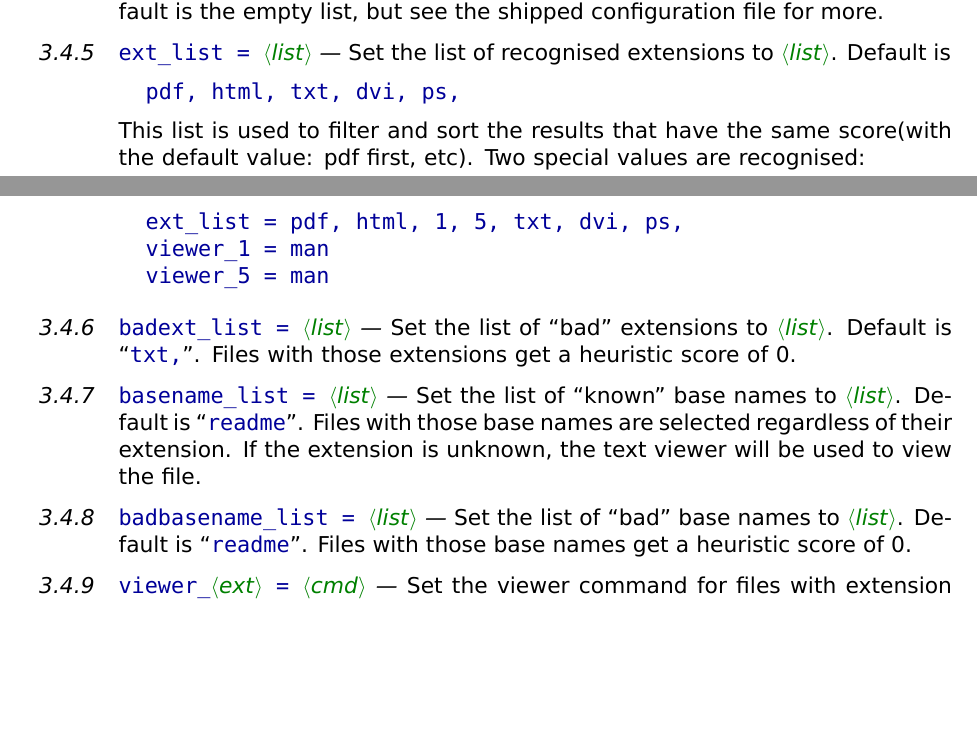
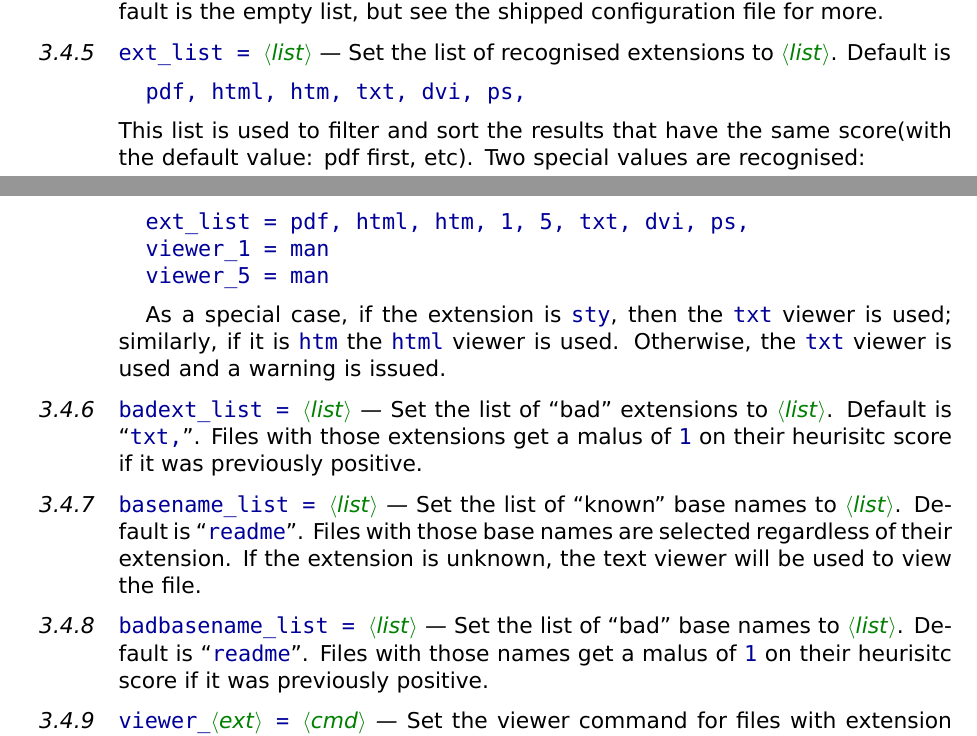
Before and after one commit to mpg/texdoc, a LaTeX document (doc/texdoc.tex): two parts of pages 9 and 10 of 12, joined at a grey line, cut so that both start at the same text, the shorter picture padded with empty space. Compiled offline with XeLaTeX.

Commit message:
doc: finish merging manually from texlive branch.

```diff
--- a/doc/texdoc.tex
+++ b/doc/texdoc.tex
@@ -148,7 +148,7 @@
   \href{http://tug.org/texdoc/}{http://tug.org/texdoc/}\\
   \mailto{texdoc@tug.org}}
 \author{Manuel Pégourié-Gonnard\\
-  v0.70 2010-02-28}
+  v0.80 2011-05-18}
 \date{}
 
 \begin{document}
@@ -620,7 +620,7 @@ the empty list, but see the shipped configuration file for more.
 
 Set the list of recognised extensions to ©«list»©.  Default is
 \begin{htcode}
-  pdf, html, txt, dvi, ps,
+  pdf, html, htm, txt, dvi, ps,
 \end{htcode}
 This list is used to filter and  sort the results that have the same
 score(with the default value: pdf first, etc).  Two special values are
@@ -645,17 +645,22 @@ value set.  Defaults are defined corresponding to the default ©ext_list©, but
 you can add values if you want.  For example, if you want texdoc to be able
 to find man pages and display them with the ©man© command, you can use
 \begin{htcode}
-  ext_list = pdf, html, 1, 5, txt, dvi, ps,
+  ext_list = pdf, html, htm, 1, 5, txt, dvi, ps,
   viewer_1 = man
   viewer_5 = man
 \end{htcode}
+
+As a special case, if the extension is ©sty©, then the ©txt© viewer is used;
+similarly, if it is ©htm© the ©html© viewer is used. Otherwise, the ©txt©
+viewer is used and a warning is issued.
 
 \begin{cmdsubsub}{badext_list}{cf-badext_list}
   badext_list = «list»
 \end{cmdsubsub}
 
 Set the list of ``bad'' extensions to ©«list»©.  Default is ``©txt,©''. Files
-with those extensions get a heuristic score of 0.
+with those extensions get a malus of ©1© on their heurisitc score if it was
+previously positive.
 
 \begin{cmdsubsub}{basename_list}{cf-basename_list}
   basename_list = «list»
@@ -670,7 +675,8 @@ extension is unknown, the text viewer will be used to view the file.
 \end{cmdsubsub}
 
 Set the list of ``bad'' base names to ©«list»©.  Default is ``©readme©''. Files
-with those base names get a heuristic score of 0.
+with those names get a malus of ©1© on their heurisitc score if it was
+previously positive.
 
 \begin{cmdsubsub}{viewer_*}{cf-viewer_*}
   viewer_«ext» = «cmd»
```
Also changed, not shown: doc/texdoc.tex (10 more changed lines).
